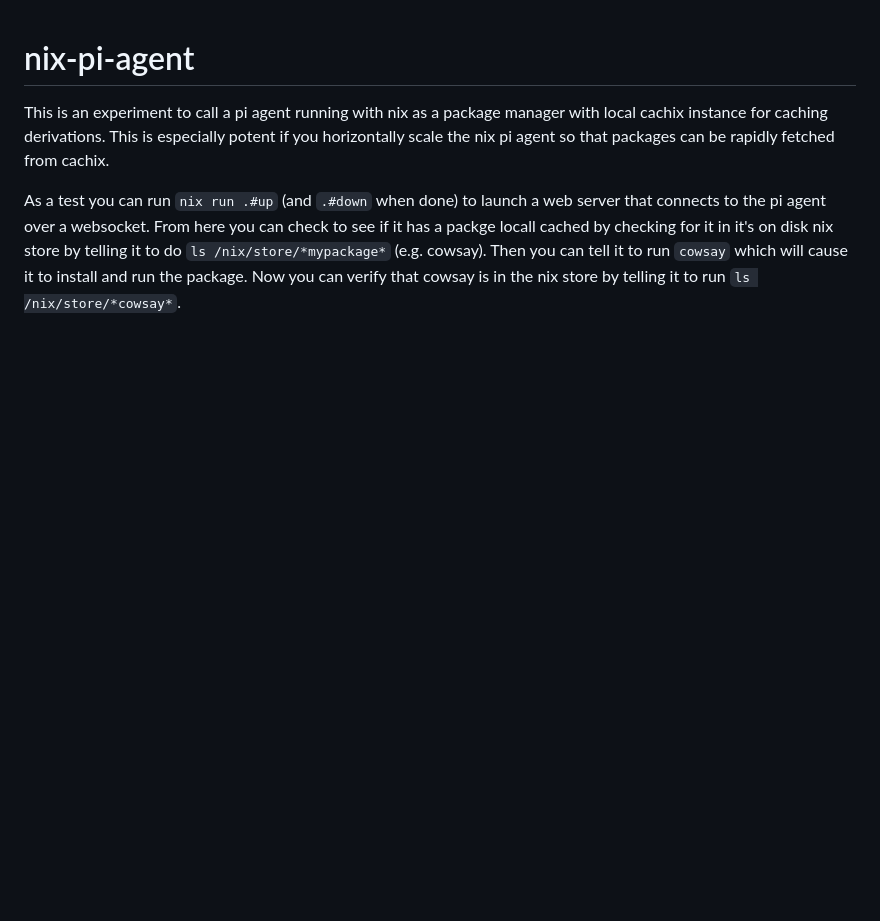
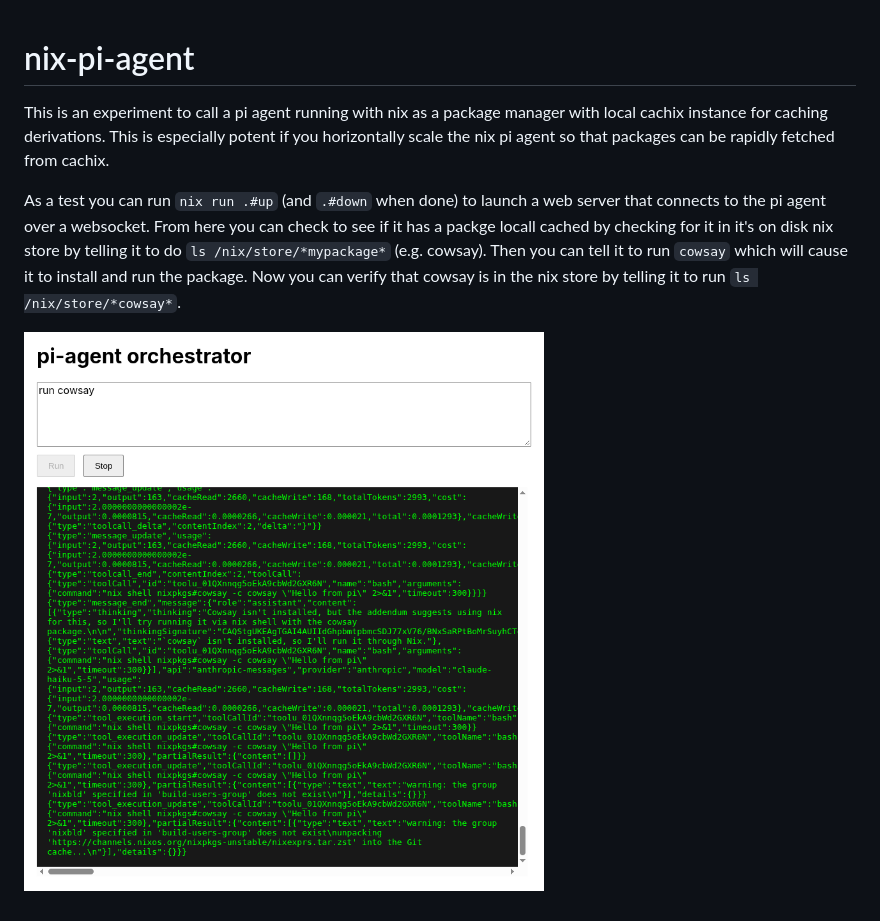
Before and after one commit to maxsei/nix-pi-agent, a Markdown page: README.md, the part around the change. Drawn GitHub-style; pictures changed too: screenshot.png (added); blank space fills up the shorter version.

```diff
--- a/README.md
+++ b/README.md
@@ -12,3 +12,5 @@ store by telling it to do `ls /nix/store/*mypackage*` (e.g. cowsay). Then you
 can tell it to run `cowsay` which will cause it to install and run the package.
 Now you can verify that cowsay is in the nix store by telling it to run `ls
 /nix/store/*cowsay*`.
+
+![./screenshot.png](./screenshot.png)
```
